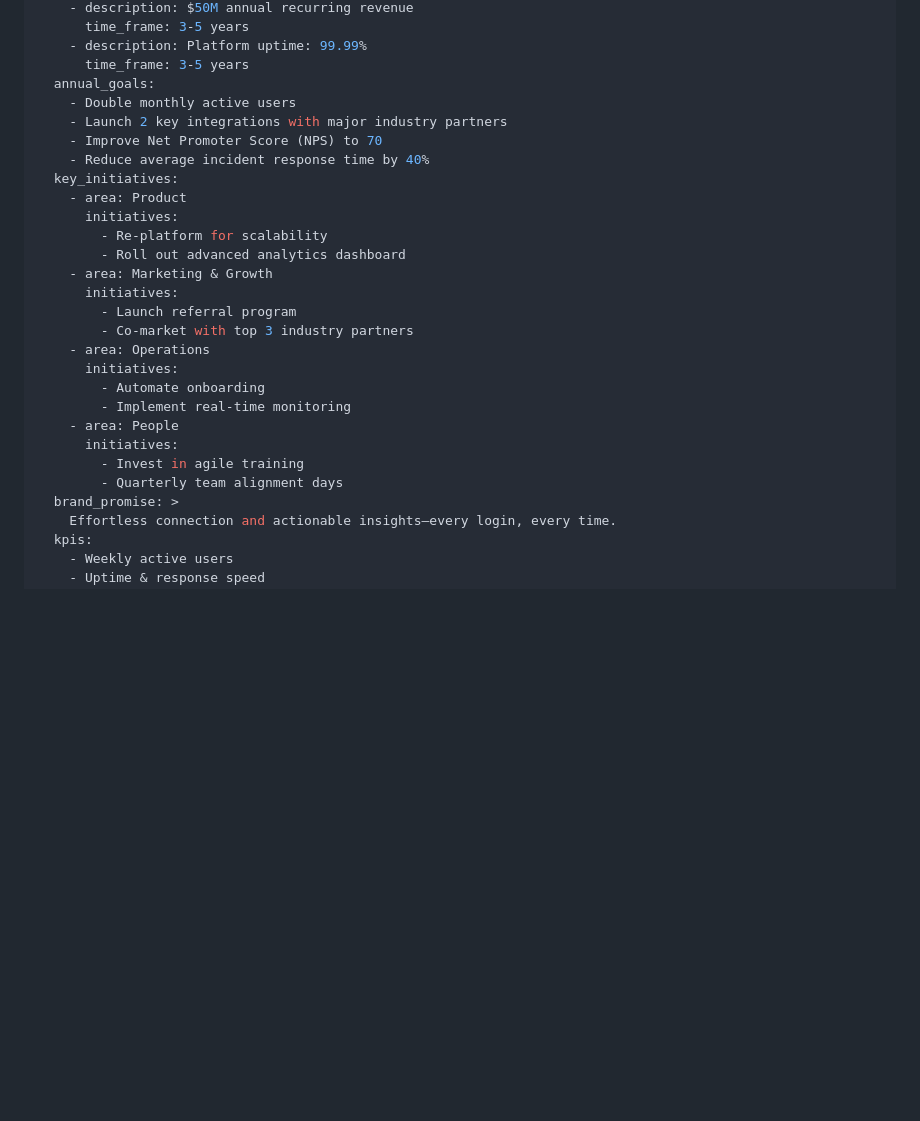
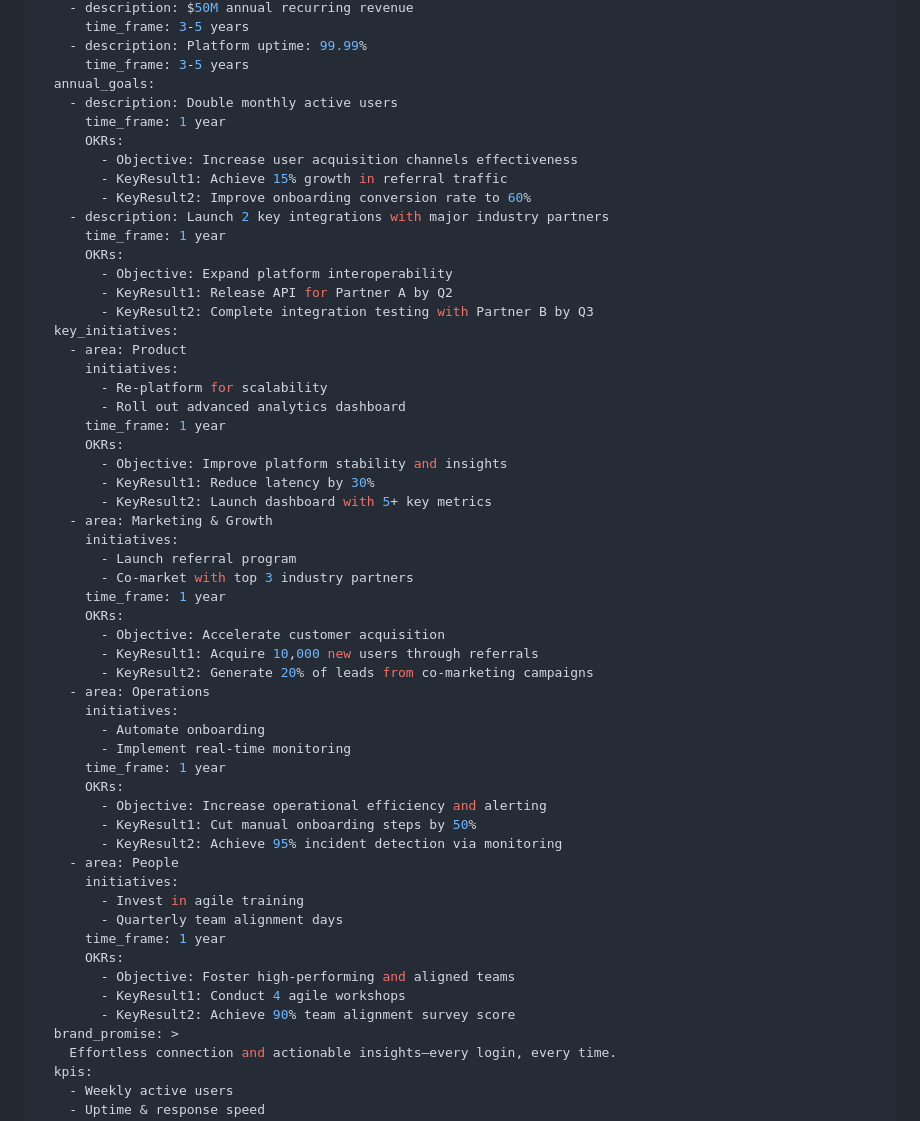
Before and after one commit to stevenalanwilson/technical-strategy, a Markdown page: README.md, the part around the change printed below. Rendered like a GitHub page; blank space fills up the shorter version.

```diff
--- a/README.md
+++ b/README.md
@@ -53,27 +96,55 @@ strategy_document:
     - description: Platform uptime: 99.99%
       time_frame: 3-5 years
   annual_goals:
-    - Double monthly active users
-    - Launch 2 key integrations with major industry partners
-    - Improve Net Promoter Score (NPS) to 70
-    - Reduce average incident response time by 40%
+    - description: Double monthly active users
+      time_frame: 1 year
+      OKRs:
+        - Objective: Increase user acquisition channels effectiveness
+        - KeyResult1: Achieve 15% growth in referral traffic
+        - KeyResult2: Improve onboarding conversion rate to 60%
+    - description: Launch 2 key integrations with major industry partners
+      time_frame: 1 year
+      OKRs:
+        - Objective: Expand platform interoperability
+        - KeyResult1: Release API for Partner A by Q2
+        - KeyResult2: Complete integration testing with Partner B by Q3
   key_initiatives:
     - area: Product
       initiatives:
         - Re-platform for scalability
         - Roll out advanced analytics dashboard
+      time_frame: 1 year
+      OKRs:
+        - Objective: Improve platform stability and insights
+        - KeyResult1: Reduce latency by 30%
+        - KeyResult2: Launch dashboard with 5+ key metrics
     - area: Marketing & Growth
       initiatives:
         - Launch referral program
         - Co-market with top 3 industry partners
+      time_frame: 1 year
+      OKRs:
+        - Objective: Accelerate customer acquisition
+        - KeyResult1: Acquire 10,000 new users through referrals
+        - KeyResult2: Generate 20% of leads from co-marketing campaigns
     - area: Operations
       initiatives:
         - Automate onboarding
         - Implement real-time monitoring
+      time_frame: 1 year
+      OKRs:
+        - Objective: Increase operational efficiency and alerting
+        - KeyResult1: Cut manual onboarding steps by 50%
+        - KeyResult2: Achieve 95% incident detection via monitoring
     - area: People
       initiatives:
         - Invest in agile training
         - Quarterly team alignment days
+      time_frame: 1 year
+      OKRs:
+        - Objective: Foster high-performing and aligned teams
+        - KeyResult1: Conduct 4 agile workshops
+        - KeyResult2: Achieve 90% team alignment survey score
   brand_promise: >
     Effortless connection and actionable insights—every login, every time.
   kpis:
```
Also changed, not shown: other parts of README.md (+91 -44 lines).
